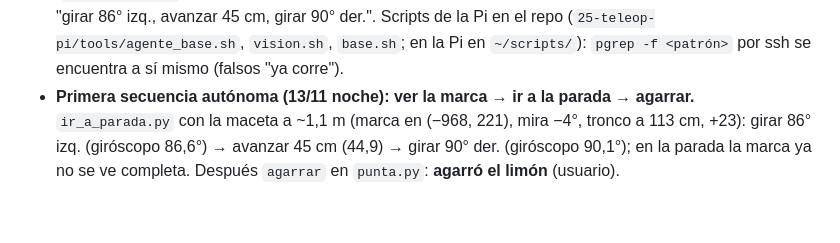
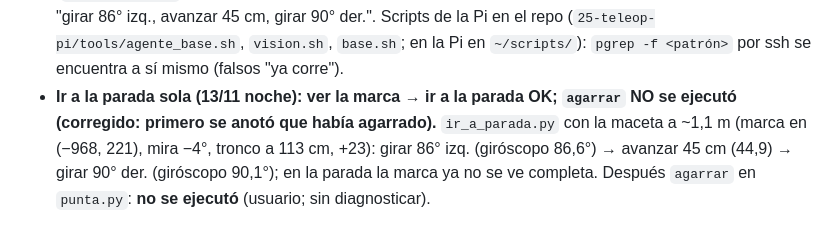
Before and after one commit to HecVelaz/pruebas-esp32, a Markdown page: notas/BITACORA.md, the part around the change. Rendered like a GitHub page.

Commit message:
notas: corrección, agarrar no se ejecutó después de ir a la parada

```diff
--- a/notas/BITACORA.md
+++ b/notas/BITACORA.md
@@ -1287,7 +1287,8 @@ de `CLAUDE.md`, movido tal cual el 2026-10-22 (algunas cubren varios días).
   Probado sin moverse: marca a (−969, 220), mira −4° → tronco a 113 cm, +23 → "girar 86° izq., avanzar 45 cm,
   girar 90° der.". Scripts de la Pi en el repo (`25-teleop-pi/tools/agente_base.sh`, `vision.sh`, `base.sh`; en la
   Pi en `~/scripts/`): `pgrep -f <patrón>` por ssh se encuentra a sí mismo (falsos "ya corre").
-- **Primera secuencia autónoma (13/11 noche): ver la marca → ir a la parada → agarrar.** `ir_a_parada.py` con la maceta
+- **Ir a la parada sola (13/11 noche): ver la marca → ir a la parada OK; `agarrar` NO se ejecutó (corregido: primero
+  se anotó que había agarrado).** `ir_a_parada.py` con la maceta
   a ~1,1 m (marca en (−968, 221), mira −4°, tronco a 113 cm, +23): girar 86° izq. (giróscopo 86,6°) → avanzar 45 cm
   (44,9) → girar 90° der. (giróscopo 90,1°); en la parada la marca ya no se ve completa. Después `agarrar` en
-  `punta.py`: **agarró el limón** (usuario).
+  `punta.py`: **no se ejecutó** (usuario; sin diagnosticar).
```
Also changed, not shown: notas/ESTADO.md (+2 -1 lines), notas/PENDIENTES.md (+2 -1 lines).
